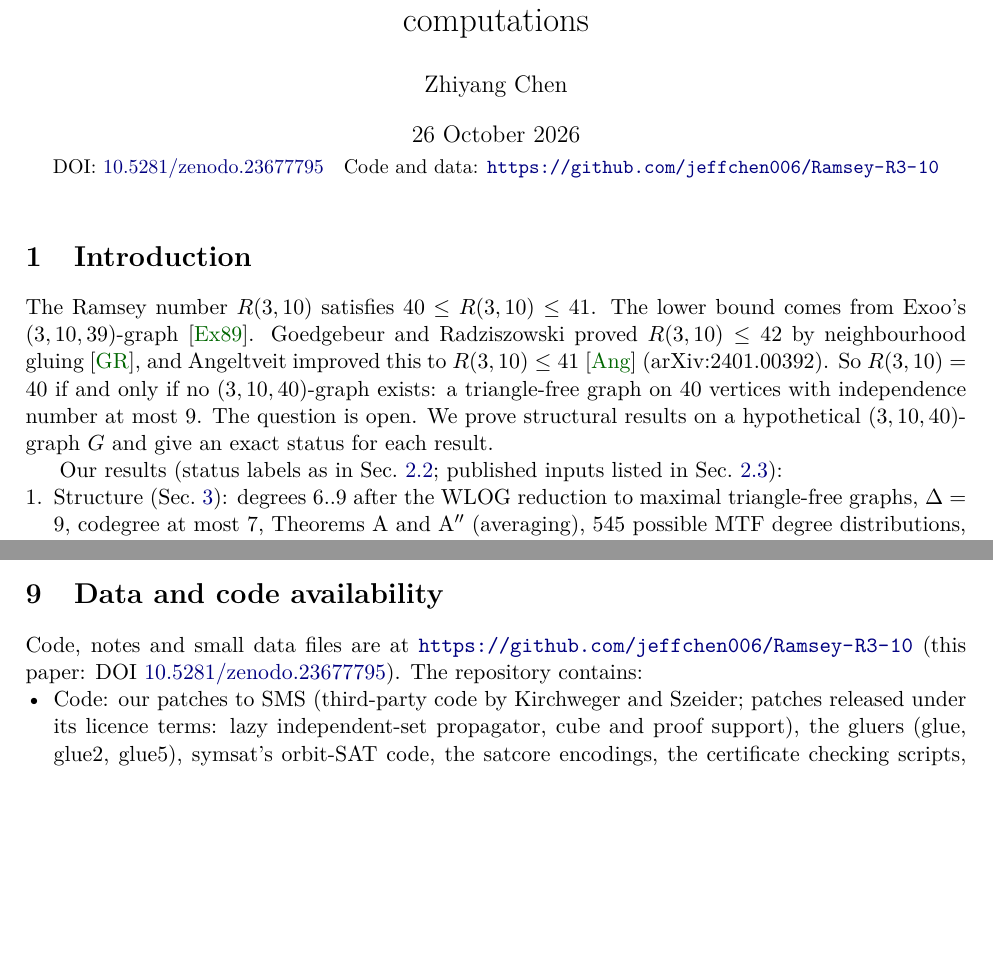
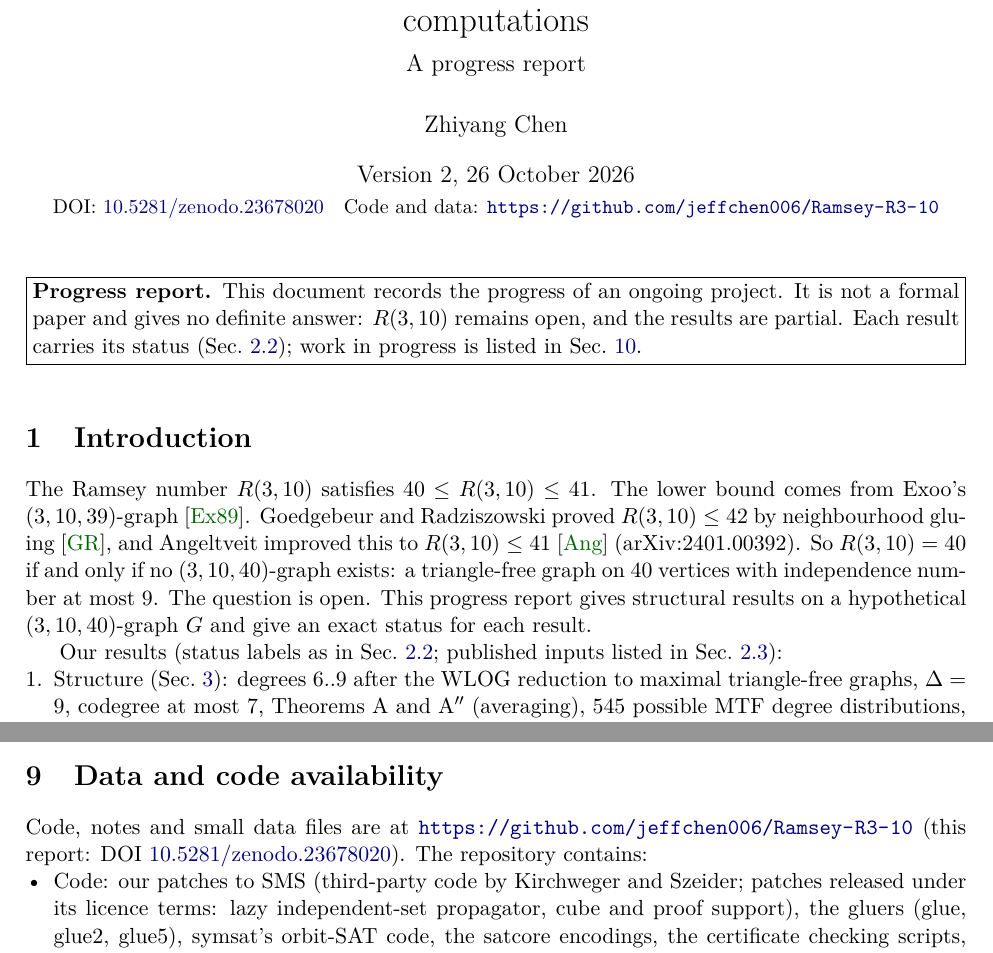
Before and after one commit to jeffchen006/Ramsey-R3-10, a LaTeX document (paper/latex/main.tex, which reads paper/latex/sec1.tex, paper/latex/sec9.tex): two parts of pages 1 and 20 of 22, joined at a grey line, cut so that both start at the same text, the shorter picture padded with empty space. Compiled offline with pdfLaTeX.

Commit message:
Present the work as a progress report (README, PDF version 2, DOI 10.5281/zenodo.23678020)
Co-Authored-By: Claude Opus 5.5 <noreply@anthropic.com>

```diff
--- a/paper/latex/main.tex
+++ b/paper/latex/main.tex
@@ -12,7 +12,7 @@
 \usepackage{xcolor}
 \usepackage[colorlinks=true,linkcolor=blue!50!black,citecolor=green!40!black,urlcolor=blue!50!black]{hyperref}
 
-\hypersetup{pdftitle={On (3,10,40)-graphs: structure, symmetry, and certified computations},pdfauthor={Zhiyang Chen}}
+\hypersetup{pdftitle={On (3,10,40)-graphs: structure, symmetry, and certified computations (progress report)},pdfauthor={Zhiyang Chen}}
 \setlength{\emergencystretch}{3em}
 \setlist{nosep,leftmargin=*}
 
@@ -35,12 +35,17 @@
 \newcommand{\nadj}{\not\sim}
 \newcommand{\cstar}{c^{*}}
 
-\title{On $(3,10,40)$-graphs: structure, symmetry, and certified computations}
+\title{On $(3,10,40)$-graphs: structure, symmetry, and certified computations\\[6pt]\large A progress report}
 \author{Zhiyang Chen}
-\date{26 October 2026\\[2pt]\small DOI: \href{https://doi.org/10.5281/zenodo.23677795}{10.5281/zenodo.23677795}\quad Code and data: \url{https://github.com/jeffchen006/Ramsey-R3-10}}
+\date{Version 2, 26 October 2026\\[2pt]\small DOI: \href{https://doi.org/10.5281/zenodo.23678020}{10.5281/zenodo.23678020}\quad Code and data: \url{https://github.com/jeffchen006/Ramsey-R3-10}}
 
 \begin{document}
 \maketitle
+
+\noindent\fbox{\parbox{\dimexpr\linewidth-2\fboxsep-2\fboxrule\relax}{\textbf{Progress report.} This document records the
+progress of an ongoing project. It is not a formal paper and gives no definite answer: $R(3,10)$ remains open, and the
+results are partial. Each result carries its status (Sec.~\ref{sec:status}); work in progress is listed in Sec.~\ref{sec:ai}.}}
+\medskip
 
 \input{sec1}
 \input{sec2}
--- a/paper/latex/sec1.tex
+++ b/paper/latex/sec1.tex
@@ -2,7 +2,7 @@
 The Ramsey number $R(3,10)$ satisfies $40 \le R(3,10) \le 41$. The lower bound comes from Exoo's $(3,10,39)$-graph~\cite{Ex89}.
 Goedgebeur and Radziszowski proved $R(3,10) \le 42$ by neighbourhood gluing~\cite{GR}, and Angeltveit improved this to
 $R(3,10) \le 41$~\cite{Ang} (arXiv:2401.00392). So $R(3,10) = 40$ if and only if no $(3,10,40)$-graph exists: a triangle-free
-graph on 40 vertices with independence number at most 9. The question is open. We prove
+graph on 40 vertices with independence number at most 9. The question is open. This progress report gives
 structural results on a hypothetical $(3,10,40)$-graph $G$ and give an exact status for each result.
 
 Our results (status labels as in Sec.~\ref{sec:status}; published inputs listed in Sec.~\ref{sec:pub}):
--- a/paper/latex/sec9.tex
+++ b/paper/latex/sec9.tex
@@ -1,12 +1,12 @@
 \section{Data and code availability}\label{sec:data}
 Code, notes and small data files are at \url{https://github.com/jeffchen006/Ramsey-R3-10}
-(this paper: DOI \href{https://doi.org/10.5281/zenodo.23677795}{10.5281/zenodo.23677795}). The repository contains:
+(this report: DOI \href{https://doi.org/10.5281/zenodo.23678020}{10.5281/zenodo.23678020}). The repository contains:
 \begin{itemize}
 \item Code: our patches to SMS (third-party code by Kirchweger and Szeider; patches released under its licence terms:
   lazy independent-set propagator, cube and proof support), the gluers (glue, glue2, glue5), symsat's orbit-SAT
   code, the satcore encodings, the certificate checking scripts, the kernel and case-split encoders, and the
   Lean~4 development.
-\item Notes: the technical notes cited in this paper (\code{notes/}, including \code{notes/critic.md} and
+\item Notes: the technical notes cited in this report (\code{notes/}, including \code{notes/critic.md} and
   \code{notes/DEPENDENCIES.md}).
 \item A manifest (\code{MANIFEST.tsv}) with the SHA-256 hash of every file, and a list of the files left out
   because of size (\code{LARGE_FILES.tsv}).
```
Also changed, not shown: paper/latex/sec10.tex (+1 -1 lines), paper/latex/sec2.tex (+1 -1 lines), MANIFEST.tsv, README.md, paper/latex/main.pdf, paper/latex/main.tex (2 more changed lines), 2 other files.
